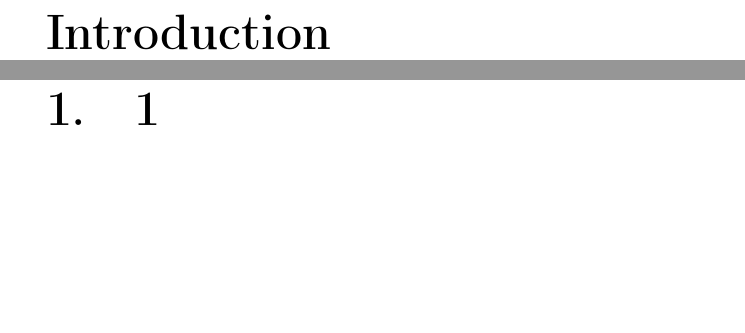
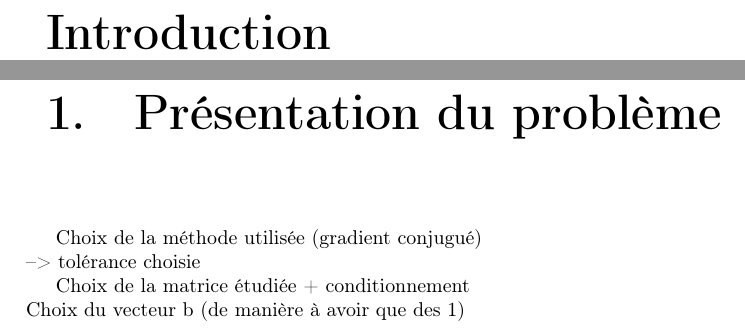
Before and after one commit to kgatel/-Solving-a-linear-system-Ax-b-by-the-Conjugate-Gradient-method, a LaTeX document (Rapport/Rapport_MMSN.tex): two parts of pages 3 and 4 of 8 before the commit and two parts of pages 3 and 4 of 9 after it, joined at a grey line, cut so that both start at the same text, the shorter picture padded with empty space. Compiled offline with pdfLaTeX.

Commit message:
Template rapport

```diff
--- a/Rapport/Rapport_MMSN.tex
+++ b/Rapport/Rapport_MMSN.tex
@@ -95,8 +95,16 @@ numbers=left}
 %\listoffigures
 
 \renewcommand{\chaptername}{}
-\chapter*{Introduction}
+\chapter*{Introduction} %thib
+\addcontentsline{toc}{chapter}{Introduction}
+
+\chapter{Présentation du problème} %kev
+
+Choix de la méthode utilisée (gradient conjugué)\\
+--> tolérance choisie
+
+Choix de la matrice étudiée + conditionnement \\
+Choix du vecteur b (de manière à avoir que des 1)
 
 
-\chapter{1}
 
```
Also changed, not shown: Rapport/Rapport_MMSN.pdf, chapitre_7.pdf (deleted), Rapport/Rapport_MMSN.tex (27 more changed lines), 3 other files.
